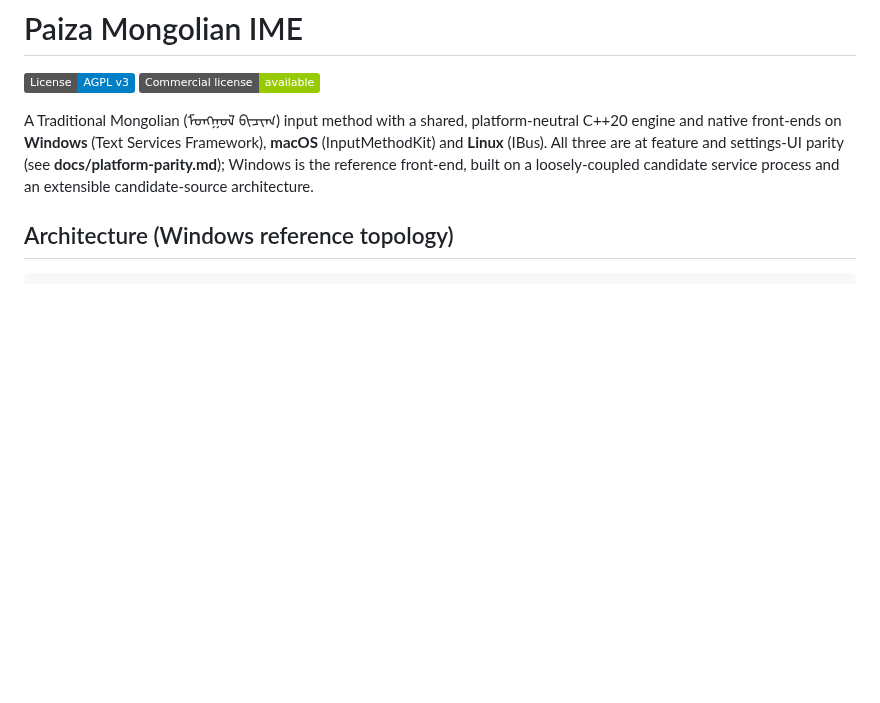
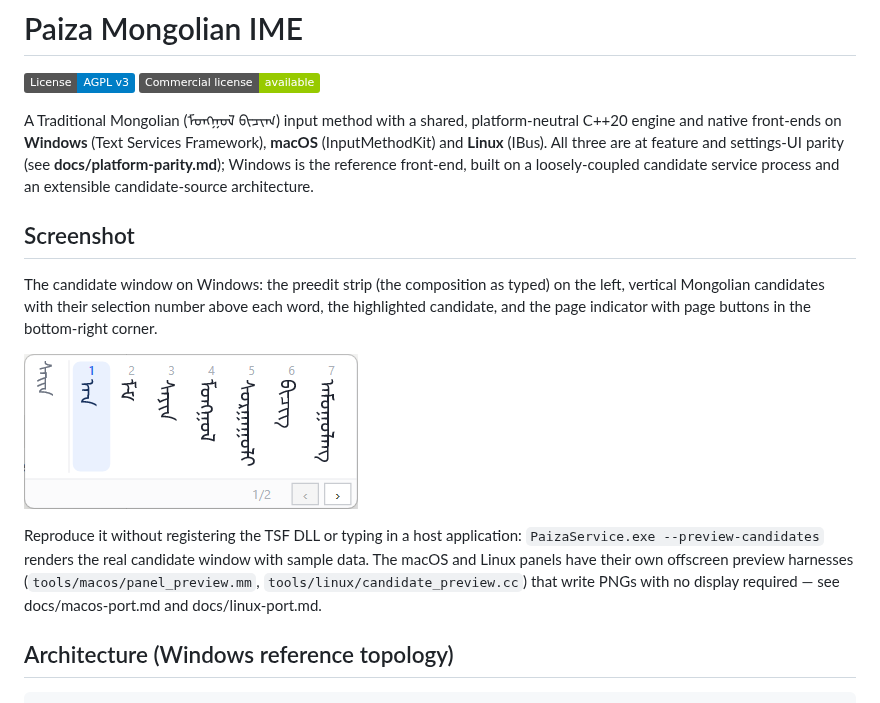
Before and after one commit to hugohu789-droid/paiza, a Markdown page: README.md, the part around the change. Rendered like a GitHub page; pictures changed too: docs/images/candidates-windows.png (added); badges without logos; blank space fills up the shorter version.

Commit message:
docs: add Windows candidate-window screenshot to the README
Capture the real candidate window via PaizaService.exe
--preview-candidates (preedit strip, vertical Mongolian candidates with
selection numbers, highlighted candidate, page indicator) and show it near
the top of the README, with a note on how to reproduce it and where the
macOS/Linux offscreen preview harnesses live.

Co-Authored-By: Claude Opus 5 <noreply@anthropic.com>

```diff
--- a/README.md
+++ b/README.md
@@ -10,6 +10,22 @@ three are at feature and settings-UI parity (see
 **docs/platform-parity.md**); Windows is the reference front-end, built on
 a loosely-coupled candidate service process and an extensible
 candidate-source architecture.
+
+## Screenshot
+
+The candidate window on Windows: the preedit strip (the composition as
+typed) on the left, vertical Mongolian candidates with their selection
+number above each word, the highlighted candidate, and the page indicator
+with page buttons in the bottom-right corner.
+
+![Paiza candidate window on Windows, showing the preedit strip and seven vertical Mongolian candidates](docs/images/candidates-windows.png)
+
+Reproduce it without registering the TSF DLL or typing in a host
+application: `PaizaService.exe --preview-candidates` renders the real
+candidate window with sample data. The macOS and Linux panels have their
+own offscreen preview harnesses (`tools/macos/panel_preview.mm`,
+`tools/linux/candidate_preview.cc`) that write PNGs with no display
+required — see docs/macos-port.md and docs/linux-port.md.
 
 ## Architecture (Windows reference topology)
 
```
